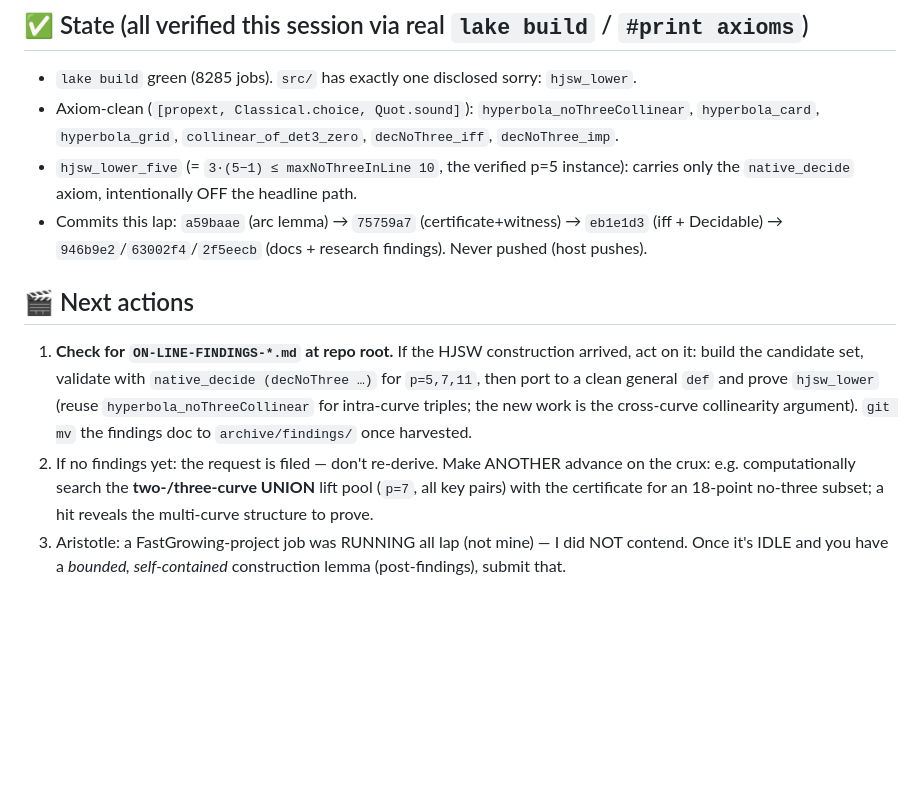
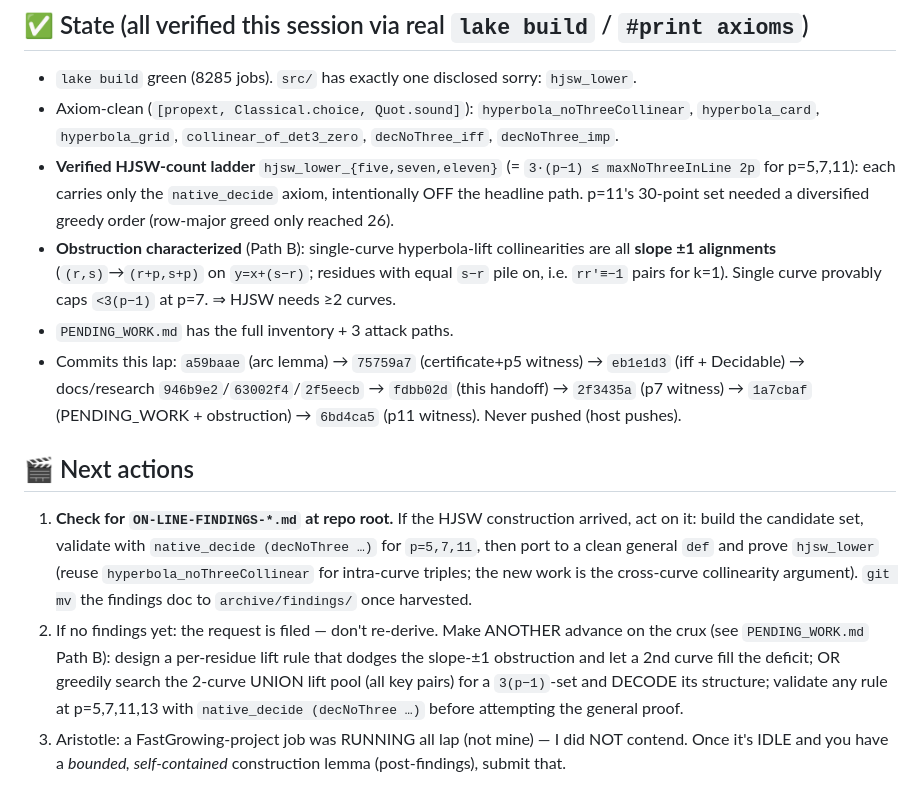
Before and after one commit to gotrevor/lean-formalizations, a Markdown page: HANDOFF-2026-06-19-0530.md, the part around the change. GitHub-like rendering; blank space fills up the shorter version.

Commit message:
handoff: refresh with p=7/p=11 witnesses + slope-±1 obstruction + PENDING_WORK
Co-Authored-By: Claude Opus 4.8 <noreply@anthropic.com>

```diff
--- a/HANDOFF-2026-06-19-0530.md
+++ b/HANDOFF-2026-06-19-0530.md
@@ -43,10 +43,17 @@ count**, which is the genuinely hard, still-open mile.
 - `lake build` green (8285 jobs). `src/` has exactly one disclosed sorry: `hjsw_lower`.
 - Axiom-clean (`[propext, Classical.choice, Quot.sound]`): `hyperbola_noThreeCollinear`,
   `hyperbola_card`, `hyperbola_grid`, `collinear_of_det3_zero`, `decNoThree_iff`, `decNoThree_imp`.
-- `hjsw_lower_five` (= `3·(5−1) ≤ maxNoThreeInLine 10`, the verified p=5 instance): carries only the
-  `native_decide` axiom, intentionally OFF the headline path.
-- Commits this lap: `a59baae` (arc lemma) → `75759a7` (certificate+witness) → `eb1e1d3` (iff +
-  Decidable) → `946b9e2`/`63002f4`/`2f5eecb` (docs + research findings). Never pushed (host pushes).
+- **Verified HJSW-count ladder** `hjsw_lower_{five,seven,eleven}` (= `3·(p−1) ≤ maxNoThreeInLine 2p`
+  for p=5,7,11): each carries only the `native_decide` axiom, intentionally OFF the headline path.
+  p=11's 30-point set needed a diversified greedy order (row-major greed only reached 26).
+- **Obstruction characterized** (Path B): single-curve hyperbola-lift collinearities are all
+  **slope ±1 alignments** (`(r,s)`→`(r+p,s+p)` on `y=x+(s−r)`; residues with equal `s−r` pile on,
+  i.e. `rr'≡−1` pairs for k=1). Single curve provably caps `<3(p−1)` at p=7. ⇒ HJSW needs ≥2 curves.
+- `PENDING_WORK.md` has the full inventory + 3 attack paths.
+- Commits this lap: `a59baae` (arc lemma) → `75759a7` (certificate+p5 witness) → `eb1e1d3` (iff +
+  Decidable) → docs/research `946b9e2`/`63002f4`/`2f5eecb` → `fdbb02d` (this handoff) →
+  `2f3435a` (p7 witness) → `1a7cbaf` (PENDING_WORK + obstruction) → `6bd4ca5` (p11 witness).
+  Never pushed (host pushes).
 
 ## 🎬 Next actions
 1. **Check for `ON-LINE-FINDINGS-*.md` at repo root.** If the HJSW construction arrived, act on it:
@@ -54,9 +61,11 @@ count**, which is the genuinely hard, still-open mile.
    a clean general `def` and prove `hjsw_lower` (reuse `hyperbola_noThreeCollinear` for intra-curve
    triples; the new work is the cross-curve collinearity argument). `git mv` the findings doc to
    `archive/findings/` once harvested.
-2. If no findings yet: the request is filed — don't re-derive. Make ANOTHER advance on the crux:
-   e.g. computationally search the **two-/three-curve UNION** lift pool (`p=7`, all key pairs) with
-   the certificate for an 18-point no-three subset; a hit reveals the multi-curve structure to prove.
+2. If no findings yet: the request is filed — don't re-derive. Make ANOTHER advance on the crux
+   (see `PENDING_WORK.md` Path B): design a per-residue lift rule that dodges the slope-±1
+   obstruction and let a 2nd curve fill the deficit; OR greedily search the 2-curve UNION lift pool
+   (all key pairs) for a `3(p−1)`-set and DECODE its structure; validate any rule at p=5,7,11,13 with
+   `native_decide (decNoThree …)` before attempting the general proof.
 3. Aristotle: a FastGrowing-project job was RUNNING all lap (not mine) — I did NOT contend. Once it's
    IDLE and you have a *bounded, self-contained* construction lemma (post-findings), submit that.
 
```
